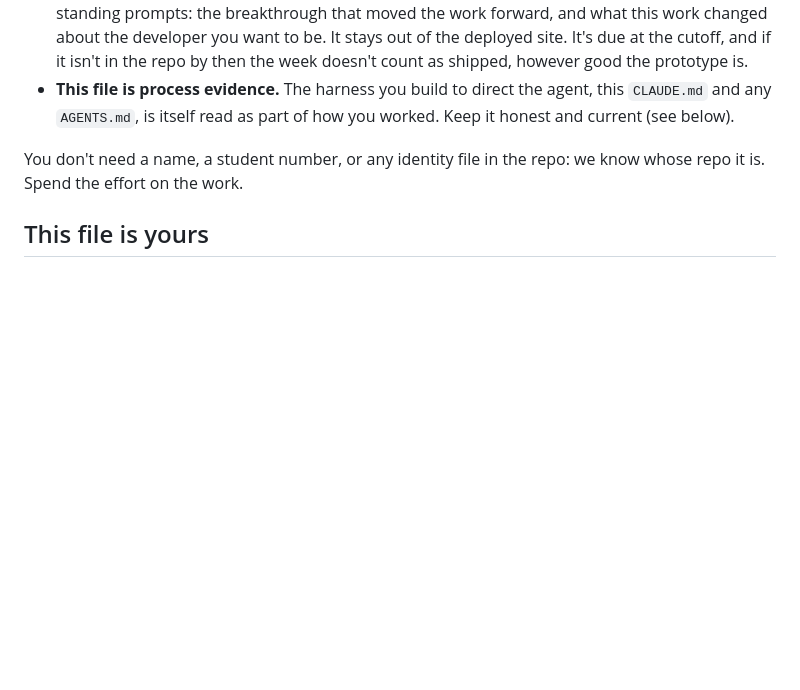
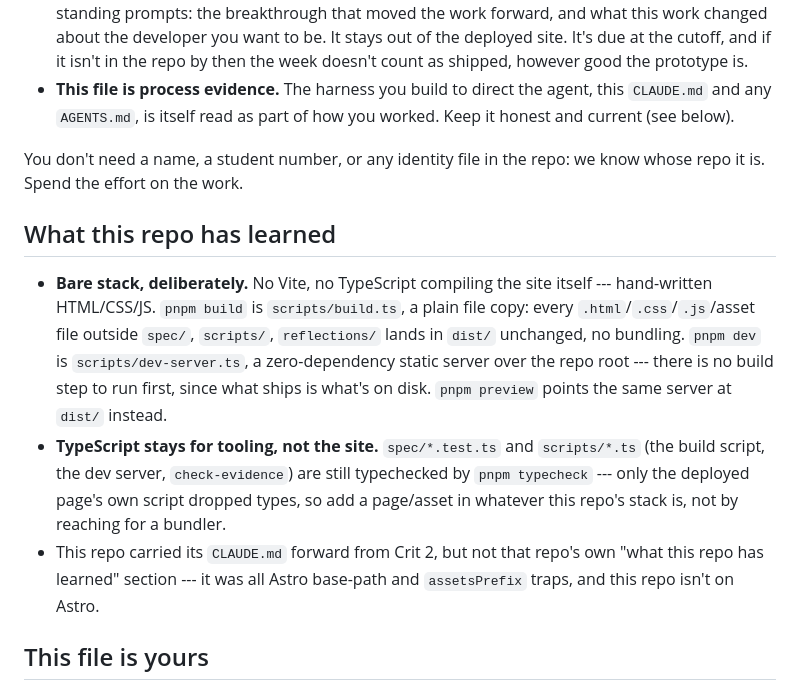
Before and after one commit to comp4020-agentic-coding-studio/comp4020-ass1-RileySwinson, a Markdown page: CLAUDE.md, the part around the change. Drawn GitHub-style; blank space fills up the shorter version.

Commit message:
harness: carry forward from Crit 2, minus its Astro-only learnings
CLAUDE.md was otherwise identical to the template's boilerplate, so
there was nothing else to merge. Documents the bare-stack choice
instead, now that it's decided.

Co-Authored-By: Claude Sonnet 5 <noreply@anthropic.com>

```diff
--- a/CLAUDE.md
+++ b/CLAUDE.md
@@ -153,6 +153,24 @@ means building legibly is part of building well.
 You don't need a name, a student number, or any identity file in the repo: we
 know whose repo it is. Spend the effort on the work.
 
+## What this repo has learned
+
+- **Bare stack, deliberately.** No Vite, no TypeScript compiling the site
+  itself --- hand-written HTML/CSS/JS. `pnpm build` is `scripts/build.ts`, a
+  plain file copy: every `.html`/`.css`/`.js`/asset file outside `spec/`,
+  `scripts/`, `reflections/` lands in `dist/` unchanged, no bundling. `pnpm
+  dev` is `scripts/dev-server.ts`, a zero-dependency static server over the
+  repo root --- there is no build step to run first, since what ships is what's
+  on disk. `pnpm preview` points the same server at `dist/` instead.
+- **TypeScript stays for tooling, not the site.** `spec/*.test.ts` and
+  `scripts/*.ts` (the build script, the dev server, `check-evidence`) are
+  still typechecked by `pnpm typecheck` --- only the deployed page's own script
+  dropped types, so add a page/asset in whatever this repo's stack is, not by
+  reaching for a bundler.
+- This repo carried its `CLAUDE.md` forward from Crit 2, but not that repo's
+  own "what this repo has learned" section --- it was all Astro base-path and
+  `assetsPrefix` traps, and this repo isn't on Astro.
+
 ## This file is yours
 
 This CLAUDE.md is a starting point, not a fixed rulebook. As you learn what your
```
